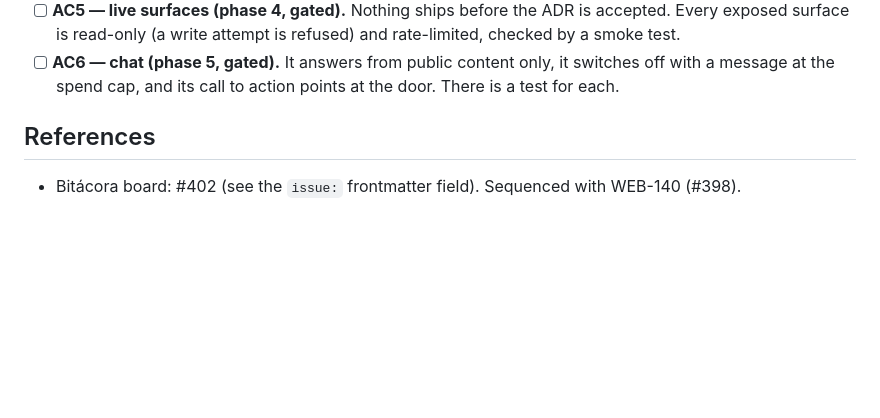
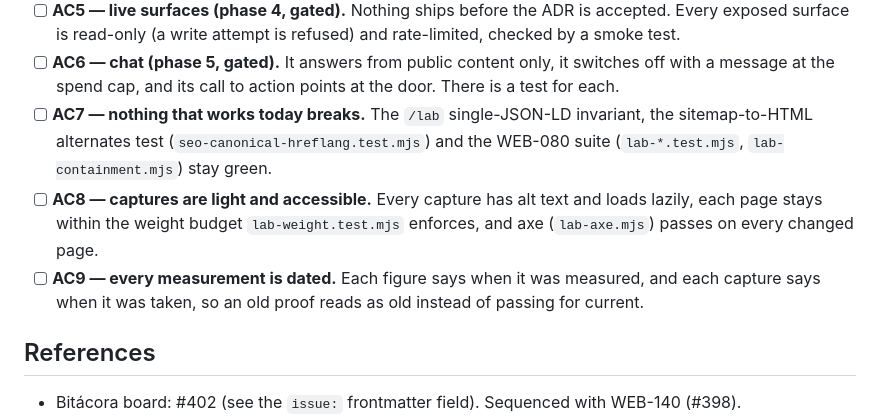
Before and after one commit to mlorentedev/web, a Markdown page: specs/WEB-141/proposal.md, the part around the change. Rendered like a GitHub page; blank space fills up the shorter version.

Commit message:
docs(spec): WEB-141 proposal — completeness criteria

```diff
--- a/specs/WEB-141/proposal.md
+++ b/specs/WEB-141/proposal.md
@@ -97,6 +97,14 @@ Items marked **gate** must be resolved before their phase starts. None blocks ph
       read-only (a write attempt is refused) and rate-limited, checked by a smoke test.
 - [ ] **AC6 — chat (phase 5, gated).** It answers from public content only, it switches off with a message at
       the spend cap, and its call to action points at the door. There is a test for each.
+- [ ] **AC7 — nothing that works today breaks.** The `/lab` single-JSON-LD invariant, the sitemap-to-HTML
+      alternates test (`seo-canonical-hreflang.test.mjs`) and the WEB-080 suite (`lab-*.test.mjs`,
+      `lab-containment.mjs`) stay green.
+- [ ] **AC8 — captures are light and accessible.** Every capture has alt text and loads lazily, each page stays
+      within the weight budget `lab-weight.test.mjs` enforces, and axe (`lab-axe.mjs`) passes on every changed
+      page.
+- [ ] **AC9 — every measurement is dated.** Each figure says when it was measured, and each capture says when it
+      was taken, so an old proof reads as old instead of passing for current.
 
 ## References
 
```
